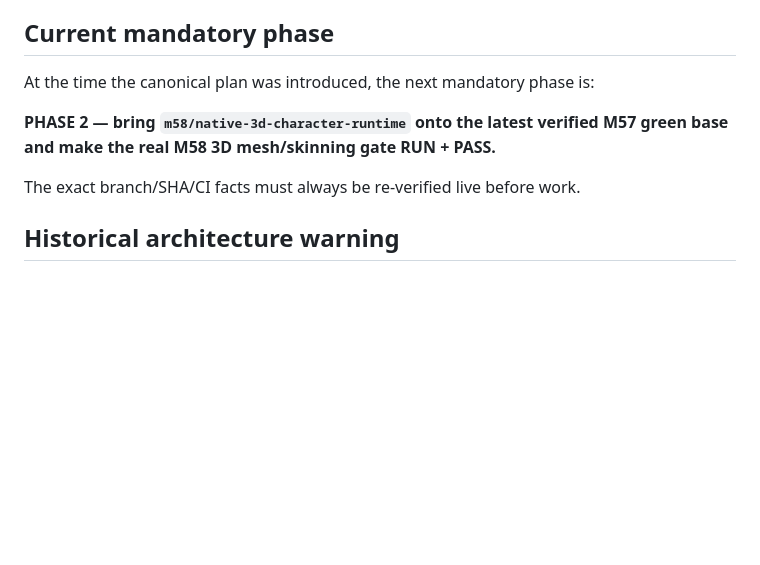
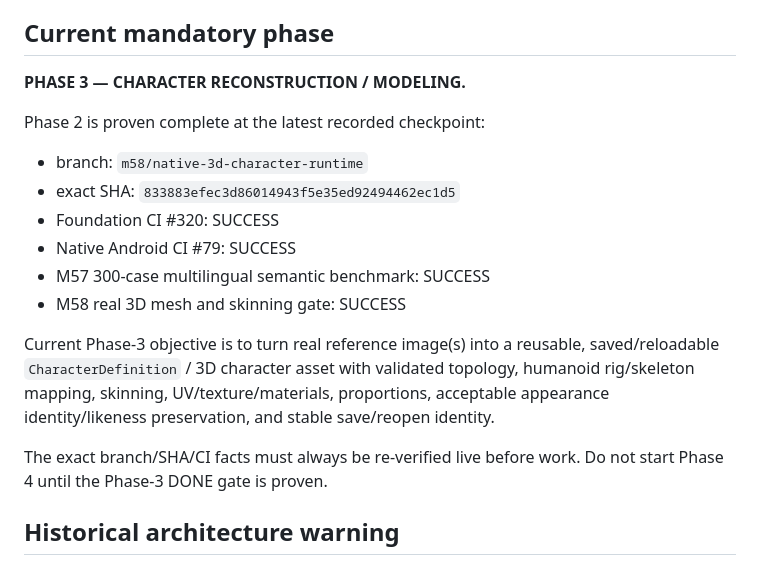
Before and after one commit to tigpetryan-rgb/AI-Animation-Studio, a Markdown page: README.md, the part around the change. Rendered like a GitHub page; blank space fills up the shorter version.

Commit message:
Update README to active Phase 3

```diff
--- a/README.md
+++ b/README.md
@@ -23,11 +23,20 @@ Core law:
 
 ## Current mandatory phase
 
-At the time the canonical plan was introduced, the next mandatory phase is:
+**PHASE 3 — CHARACTER RECONSTRUCTION / MODELING.**
 
-**PHASE 2 — bring `m58/native-3d-character-runtime` onto the latest verified M57 green base and make the real M58 3D mesh/skinning gate RUN + PASS.**
+Phase 2 is proven complete at the latest recorded checkpoint:
 
-The exact branch/SHA/CI facts must always be re-verified live before work.
+- branch: `m58/native-3d-character-runtime`
+- exact SHA: `833883efec3d86014943f5e35ed92494462ec1d5`
+- Foundation CI #320: SUCCESS
+- Native Android CI #79: SUCCESS
+- M57 300-case multilingual semantic benchmark: SUCCESS
+- M58 real 3D mesh and skinning gate: SUCCESS
+
+Current Phase-3 objective is to turn real reference image(s) into a reusable, saved/reloadable `CharacterDefinition` / 3D character asset with validated topology, humanoid rig/skeleton mapping, skinning, UV/texture/materials, proportions, acceptable appearance identity/likeness preservation, and stable save/reopen identity.
+
+The exact branch/SHA/CI facts must always be re-verified live before work. Do not start Phase 4 until the Phase-3 DONE gate is proven.
 
 ## Historical architecture warning
 
```
